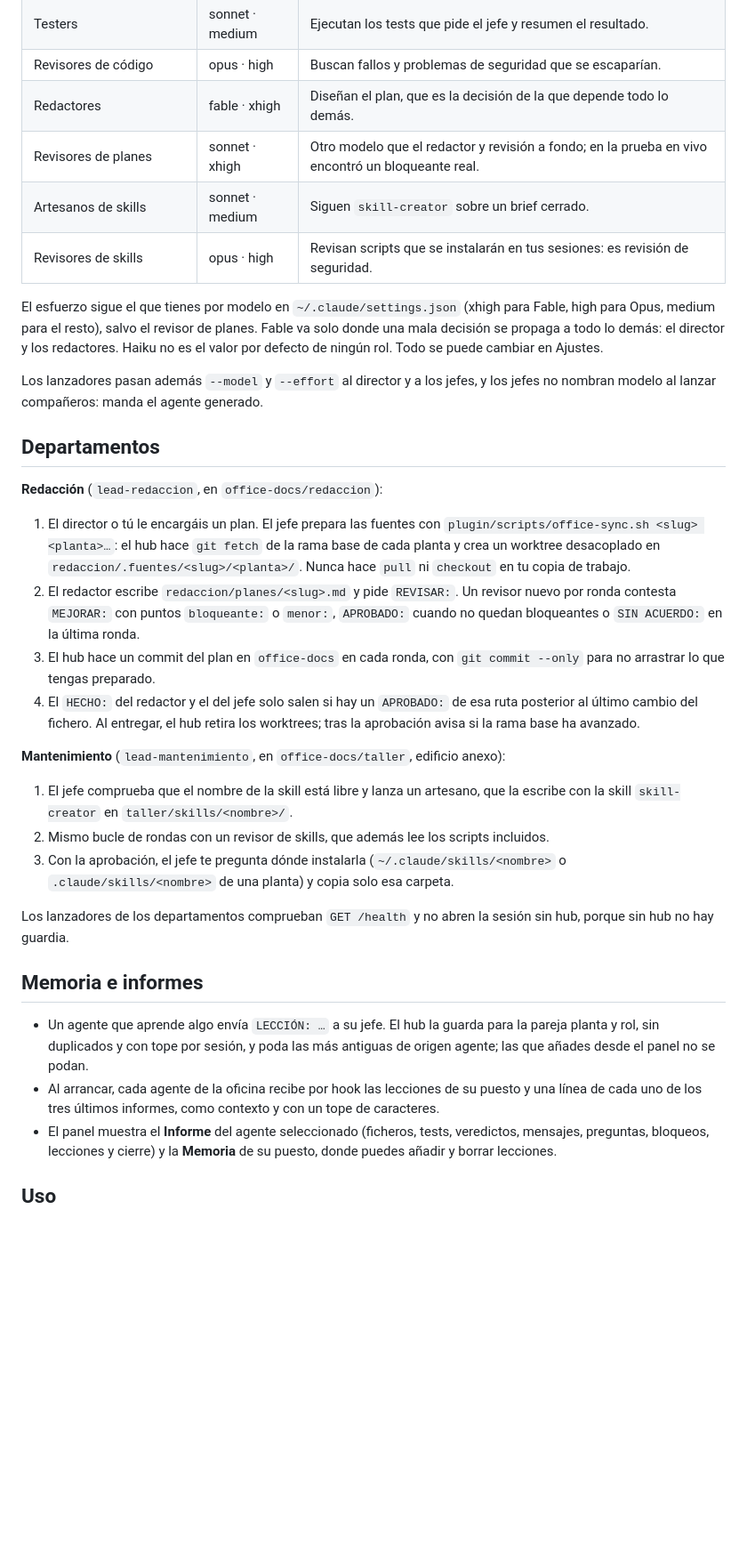
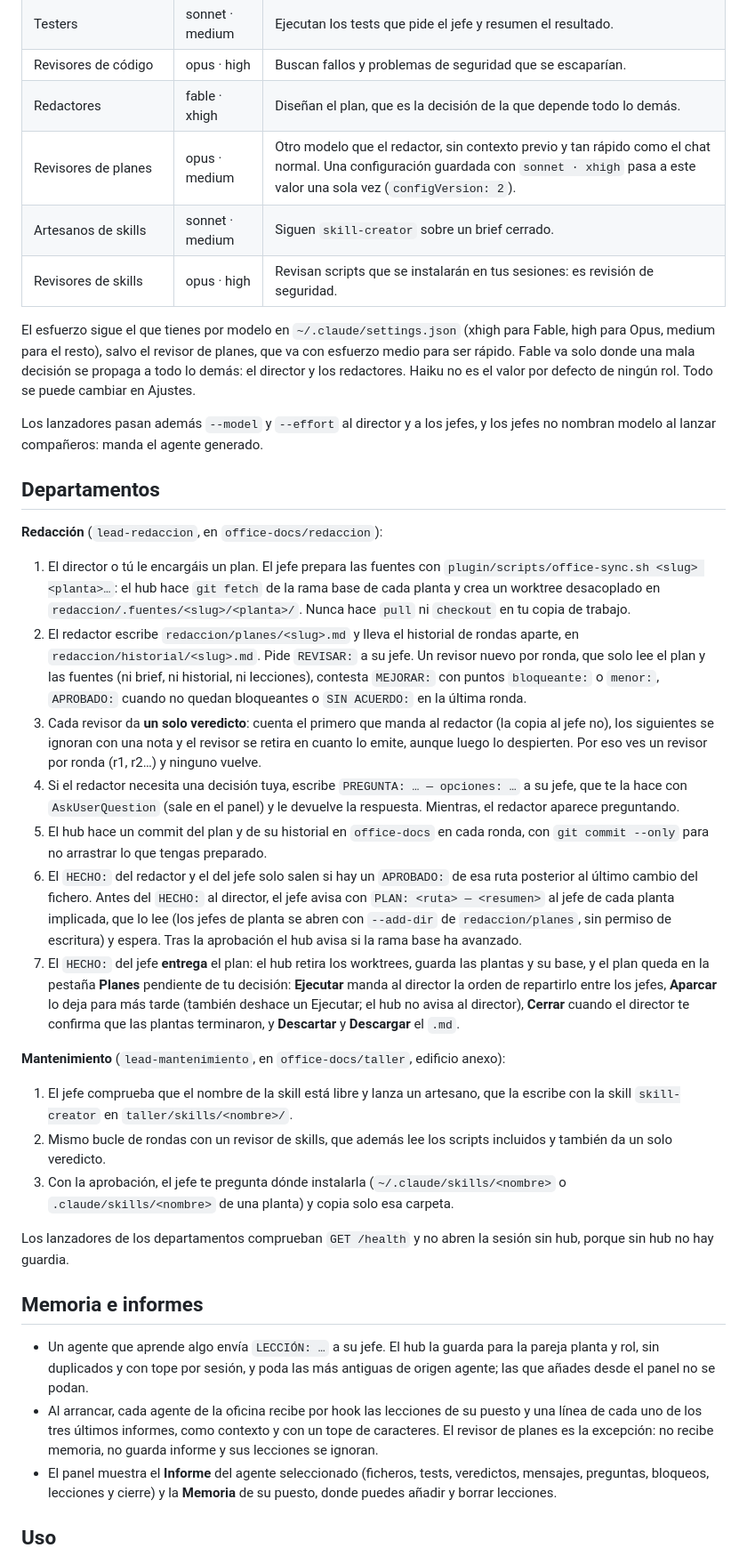
Before and after one commit to rubengmlp/agent-office, a Markdown page: README.md, the part around one of its changes. Shown at 89% size. Rendered like a GitHub page; blank space fills up the shorter version.

Commit message:
docs: README covers delivered plans, the Planes tab and single-verdict reviewers
Co-Authored-By: Claude Opus 5.5 <noreply@anthropic.com>

```diff
--- a/README.md
+++ b/README.md
@@ -60,11 +60,11 @@ La pestaña **Ajustes** edita `config.json`: el modelo (`opus`, `sonnet`, `haiku
 | Testers | sonnet · medium | Ejecutan los tests que pide el jefe y resumen el resultado. |
 | Revisores de código | opus · high | Buscan fallos y problemas de seguridad que se escaparían. |
 | Redactores | fable · xhigh | Diseñan el plan, que es la decisión de la que depende todo lo demás. |
-| Revisores de planes | sonnet · xhigh | Otro modelo que el redactor y revisión a fondo; en la prueba en vivo encontró un bloqueante real. |
+| Revisores de planes | opus · medium | Otro modelo que el redactor, sin contexto previo y tan rápido como el chat normal. Una configuración guardada con `sonnet · xhigh` pasa a este valor una sola vez (`configVersion: 2`). |
 | Artesanos de skills | sonnet · medium | Siguen `skill-creator` sobre un brief cerrado. |
 | Revisores de skills | opus · high | Revisan scripts que se instalarán en tus sesiones: es revisión de seguridad. |
 
-El esfuerzo sigue el que tienes por modelo en `~/.claude/settings.json` (xhigh para Fable, high para Opus, medium para el resto), salvo el revisor de planes. Fable va solo donde una mala decisión se propaga a todo lo demás: el director y los redactores. Haiku no es el valor por defecto de ningún rol. Todo se puede cambiar en Ajustes.
+El esfuerzo sigue el que tienes por modelo en `~/.claude/settings.json` (xhigh para Fable, high para Opus, medium para el resto), salvo el revisor de planes, que va con esfuerzo medio para ser rápido. Fable va solo donde una mala decisión se propaga a todo lo demás: el director y los redactores. Haiku no es el valor por defecto de ningún rol. Todo se puede cambiar en Ajustes.
 
 Los lanzadores pasan además `--model` y `--effort` al director y a los jefes, y los jefes no nombran modelo al lanzar compañeros: manda el agente generado.
 
@@ -73,14 +73,17 @@ Los lanzadores pasan además `--model` y `--effort` al director y a los jefes, y
 **Redacción** (`lead-redaccion`, en `office-docs/redaccion`):
 
 1. El director o tú le encargáis un plan. El jefe prepara las fuentes con `plugin/scripts/office-sync.sh <slug> <planta>…`: el hub hace `git fetch` de la rama base de cada planta y crea un worktree desacoplado en `redaccion/.fuentes/<slug>/<planta>/`. Nunca hace `pull` ni `checkout` en tu copia de trabajo.
-2. El redactor escribe `redaccion/planes/<slug>.md` y pide `REVISAR:`. Un revisor nuevo por ronda contesta `MEJORAR:` con puntos `bloqueante:` o `menor:`, `APROBADO:` cuando no quedan bloqueantes o `SIN ACUERDO:` en la última ronda.
-3. El hub hace un commit del plan en `office-docs` en cada ronda, con `git commit --only` para no arrastrar lo que tengas preparado.
-4. El `HECHO:` del redactor y el del jefe solo salen si hay un `APROBADO:` de esa ruta posterior al último cambio del fichero. Al entregar, el hub retira los worktrees; tras la aprobación avisa si la rama base ha avanzado.
+2. El redactor escribe `redaccion/planes/<slug>.md` y lleva el historial de rondas aparte, en `redaccion/historial/<slug>.md`. Pide `REVISAR:` a su jefe. Un revisor nuevo por ronda, que solo lee el plan y las fuentes (ni brief, ni historial, ni lecciones), contesta `MEJORAR:` con puntos `bloqueante:` o `menor:`, `APROBADO:` cuando no quedan bloqueantes o `SIN ACUERDO:` en la última ronda.
+3. Cada revisor da **un solo veredicto**: cuenta el primero que manda al redactor (la copia al jefe no), los siguientes se ignoran con una nota y el revisor se retira en cuanto lo emite, aunque luego lo despierten. Por eso ves un revisor por ronda (r1, r2…) y ninguno vuelve.
+4. Si el redactor necesita una decisión tuya, escribe `PREGUNTA: … — opciones: …` a su jefe, que te la hace con `AskUserQuestion` (sale en el panel) y le devuelve la respuesta. Mientras, el redactor aparece preguntando.
+5. El hub hace un commit del plan y de su historial en `office-docs` en cada ronda, con `git commit --only` para no arrastrar lo que tengas preparado.
+6. El `HECHO:` del redactor y el del jefe solo salen si hay un `APROBADO:` de esa ruta posterior al último cambio del fichero. Antes del `HECHO:` al director, el jefe avisa con `PLAN: <ruta> — <resumen>` al jefe de cada planta implicada, que lo lee (los jefes de planta se abren con `--add-dir` de `redaccion/planes`, sin permiso de escritura) y espera. Tras la aprobación el hub avisa si la rama base ha avanzado.
+7. El `HECHO:` del jefe **entrega** el plan: el hub retira los worktrees, guarda las plantas y su base, y el plan queda en la pestaña **Planes** pendiente de tu decisión: **Ejecutar** manda al director la orden de repartirlo entre los jefes, **Aparcar** lo deja para más tarde (también deshace un Ejecutar; el hub no avisa al director), **Cerrar** cuando el director te confirma que las plantas terminaron, y **Descartar** y **Descargar** el `.md`.
 
 **Mantenimiento** (`lead-mantenimiento`, en `office-docs/taller`, edificio anexo):
 
 1. El jefe comprueba que el nombre de la skill está libre y lanza un artesano, que la escribe con la skill `skill-creator` en `taller/skills/<nombre>/`.
-2. Mismo bucle de rondas con un revisor de skills, que además lee los scripts incluidos.
+2. Mismo bucle de rondas con un revisor de skills, que además lee los scripts incluidos y también da un solo veredicto.
 3. Con la aprobación, el jefe te pregunta dónde instalarla (`~/.claude/skills/<nombre>` o `.claude/skills/<nombre>` de una planta) y copia solo esa carpeta.
 
 Los lanzadores de los departamentos comprueban `GET /health` y no abren la sesión sin hub, porque sin hub no hay guardia.
@@ -88,7 +91,7 @@ Los lanzadores de los departamentos comprueban `GET /health` y no abren la sesi
 ## Memoria e informes
 
 - Un agente que aprende algo envía `LECCIÓN: …` a su jefe. El hub la guarda para la pareja planta y rol, sin duplicados y con tope por sesión, y poda las más antiguas de origen agente; las que añades desde el panel no se podan.
-- Al arrancar, cada agente de la oficina recibe por hook las lecciones de su puesto y una línea de cada uno de los tres últimos informes, como contexto y con un tope de caracteres.
+- Al arrancar, cada agente de la oficina recibe por hook las lecciones de su puesto y una línea de cada uno de los tres últimos informes, como contexto y con un tope de caracteres. El revisor de planes es la excepción: no recibe memoria, no guarda informe y sus lecciones se ignoran.
 - El panel muestra el **Informe** del agente seleccionado (ficheros, tests, veredictos, mensajes, preguntas, bloqueos, lecciones y cierre) y la **Memoria** de su puesto, donde puedes añadir y borrar lecciones.
 
 ## Uso
```
Also changed, not shown: other parts of README.md (+4 -3 lines).
